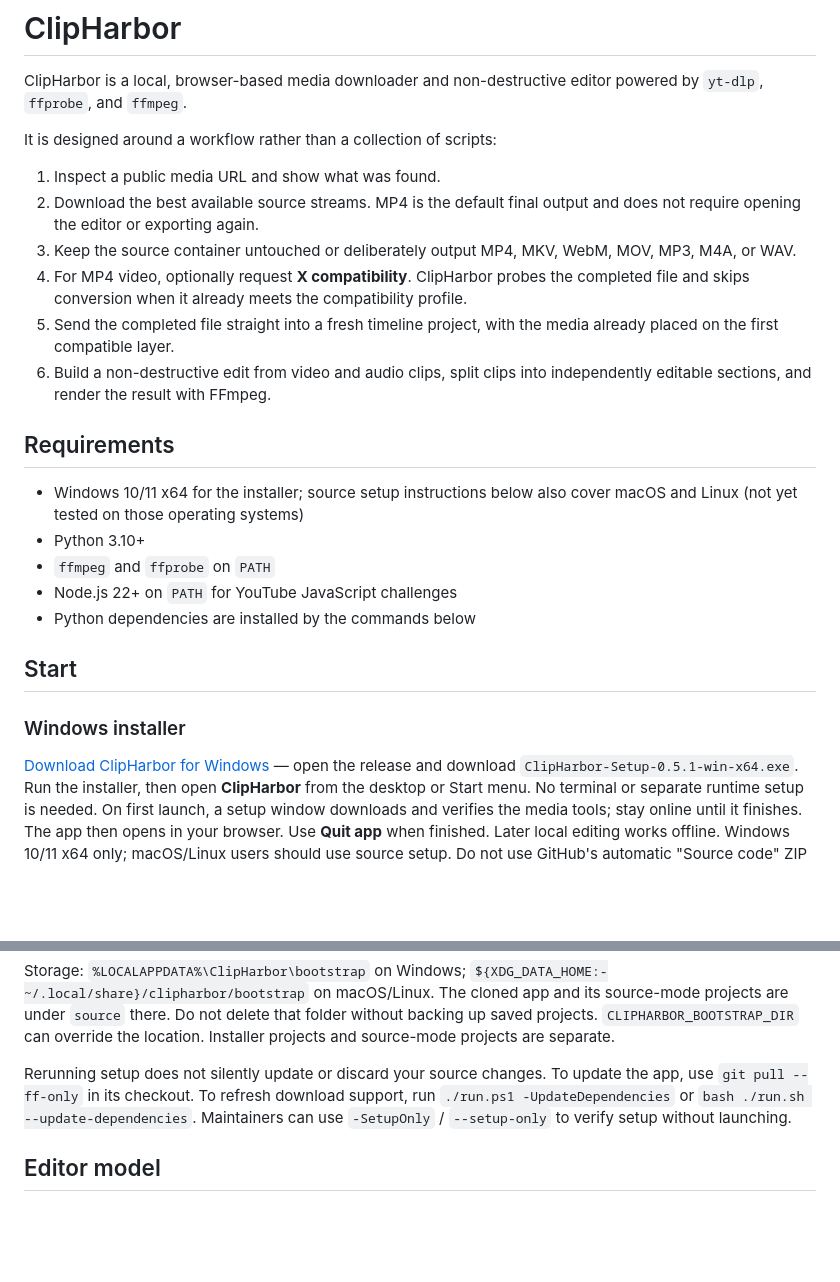
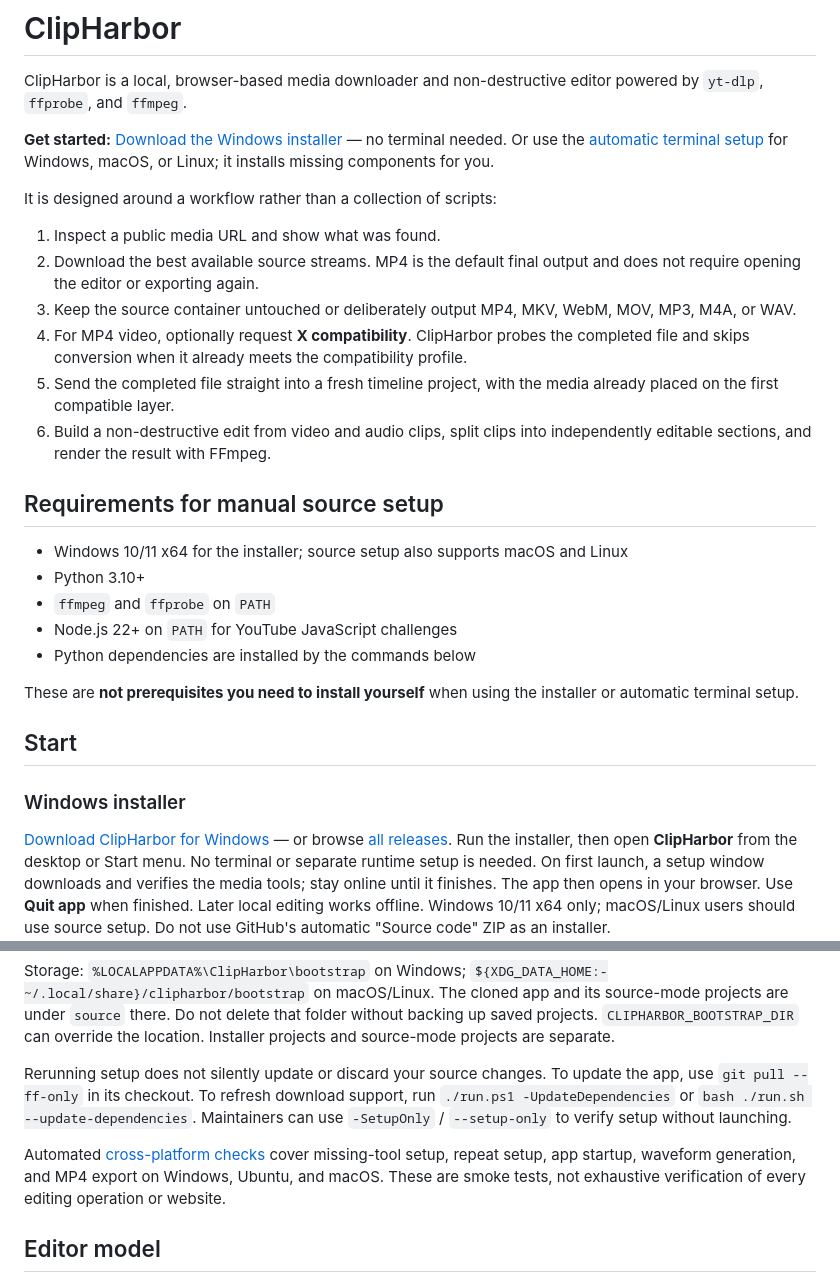
Before and after one commit to CarlFriGauss/clipharbor, a Markdown page: README.md, 2 parts joined by grey strips. Drawn GitHub-style; blank space fills up the shorter version.

Commit message:
Clarify easy setup paths and verified platform coverage

```diff
--- a/README.md
+++ b/README.md
@@ -1,6 +1,10 @@
 # ClipHarbor
 
 ClipHarbor is a local, browser-based media downloader and non-destructive editor powered by `yt-dlp`, `ffprobe`, and `ffmpeg`.
+
+**Get started:** [Download the Windows installer](https://github.com/CarlFriGauss/clipharbor/releases/download/v0.5.1/ClipHarbor-Setup-0.5.1-win-x64.exe)
+— no terminal needed. Or use the [automatic terminal setup](#zero-prerequisite-terminal-install)
+for Windows, macOS, or Linux; it installs missing components for you.
 
 It is designed around a workflow rather than a collection of scripts:
 
@@ -11,20 +15,23 @@ It is designed around a workflow rather than a collection of scripts:
 5. Send the completed file straight into a fresh timeline project, with the media already placed on the first compatible layer.
 6. Build a non-destructive edit from video and audio clips, split clips into independently editable sections, and render the result with FFmpeg.
 
-## Requirements
+## Requirements for manual source setup
 
-- Windows 10/11 x64 for the installer; source setup instructions below also cover macOS and Linux (not yet tested on those operating systems)
+- Windows 10/11 x64 for the installer; source setup also supports macOS and Linux
 - Python 3.10+
 - `ffmpeg` and `ffprobe` on `PATH`
 - Node.js 22+ on `PATH` for YouTube JavaScript challenges
 - Python dependencies are installed by the commands below
 
+These are **not prerequisites you need to install yourself** when using the
+installer or automatic terminal setup.
+
 ## Start
 
 ### Windows installer
 
-[Download ClipHarbor for Windows](https://github.com/CarlFriGauss/clipharbor/releases/latest)
-— open the release and download `ClipHarbor-Setup-0.5.1-win-x64.exe`.
+[Download ClipHarbor for Windows](https://github.com/CarlFriGauss/clipharbor/releases/download/v0.5.1/ClipHarbor-Setup-0.5.1-win-x64.exe)
+— or browse [all releases](https://github.com/CarlFriGauss/clipharbor/releases).
 Run the installer, then open **ClipHarbor** from the desktop or Start menu.
 No terminal or separate runtime setup is needed. On first launch, a setup window
 downloads and verifies the media tools; stay online until it finishes. The app
@@ -204,6 +211,11 @@ the app, use `git pull --ff-only` in its checkout. To refresh download support,
 run `./run.ps1 -UpdateDependencies` or `bash ./run.sh --update-dependencies`.
 Maintainers can use `-SetupOnly` / `--setup-only` to verify setup without launching.
 
+Automated [cross-platform checks](https://github.com/CarlFriGauss/clipharbor/actions/workflows/bootstrap.yml)
+cover missing-tool setup, repeat setup, app startup, waveform generation, and MP4
+export on Windows, Ubuntu, and macOS. These are smoke tests, not exhaustive
+verification of every editing operation or website.
+
 ## Editor model
 
 The workspace fits the browser window. Drag the divider between preview and timeline to give either panel more room. The time ruler stays pinned while scrolling through tracks, and track names stay pinned while scrolling through time. New projects start with one video and one audio track; use V+ / A+ to add more. Empty layers are tucked away once clips are added; enable **Empty layers** to show them. Adding a layer also reveals them.
```
